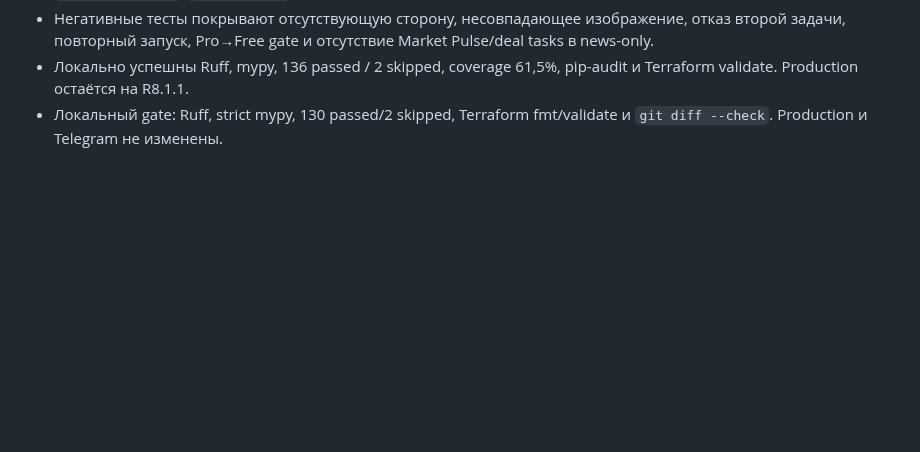
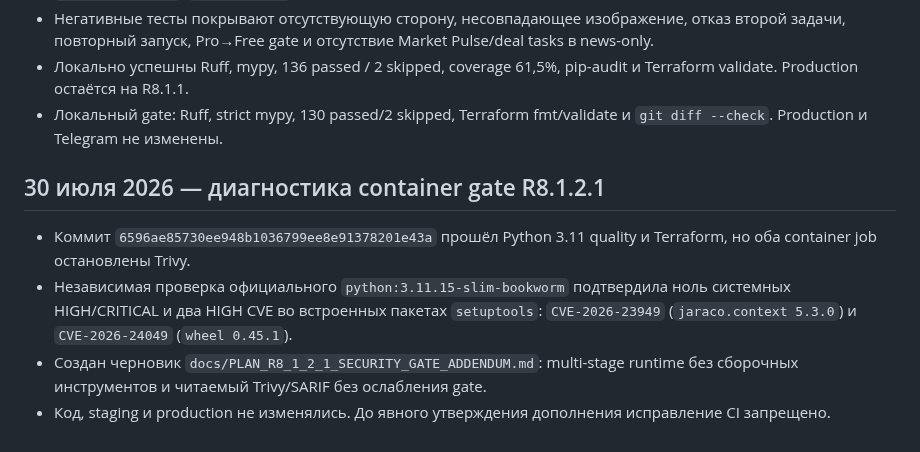
Before and after one commit to AVOINVESTGROUP/Deal_Sniper, a Markdown page: docs/STEPS.md, the part around the change. GitHub-like rendering; blank space fills up the shorter version.

```diff
--- a/docs/STEPS.md
+++ b/docs/STEPS.md
@@ -484,3 +484,10 @@
 - Негативные тесты покрывают отсутствующую сторону, несовпадающее изображение, отказ второй задачи, повторный запуск, Pro→Free gate и отсутствие Market Pulse/deal tasks в news-only.
 - Локально успешны Ruff, mypy, 136 passed / 2 skipped, coverage 61,5%, pip-audit и Terraform validate. Production остаётся на R8.1.1.
 - Локальный gate: Ruff, strict mypy, 130 passed/2 skipped, Terraform fmt/validate и `git diff --check`. Production и Telegram не изменены.
+
+## 30 июля 2026 — диагностика container gate R8.1.2.1
+
+- Коммит `6596ae85730ee948b1036799ee8e91378201e43a` прошёл Python 3.11 quality и Terraform, но оба container job остановлены Trivy.
+- Независимая проверка официального `python:3.11.15-slim-bookworm` подтвердила ноль системных HIGH/CRITICAL и два HIGH CVE во встроенных пакетах `setuptools`: `CVE-2026-23949` (`jaraco.context 5.3.0`) и `CVE-2026-24049` (`wheel 0.45.1`).
+- Создан черновик `docs/PLAN_R8_1_2_1_SECURITY_GATE_ADDENDUM.md`: multi-stage runtime без сборочных инструментов и читаемый Trivy/SARIF без ослабления gate.
+- Код, staging и production не изменялись. До явного утверждения дополнения исправление CI запрещено.
```
Also changed, not shown: AI_CONTEXT.md (+4 -0 lines), docs/PLAN_R8_1_2_1_SECURITY_GATE_ADDENDUM.md (added, +47 -0 lines).
